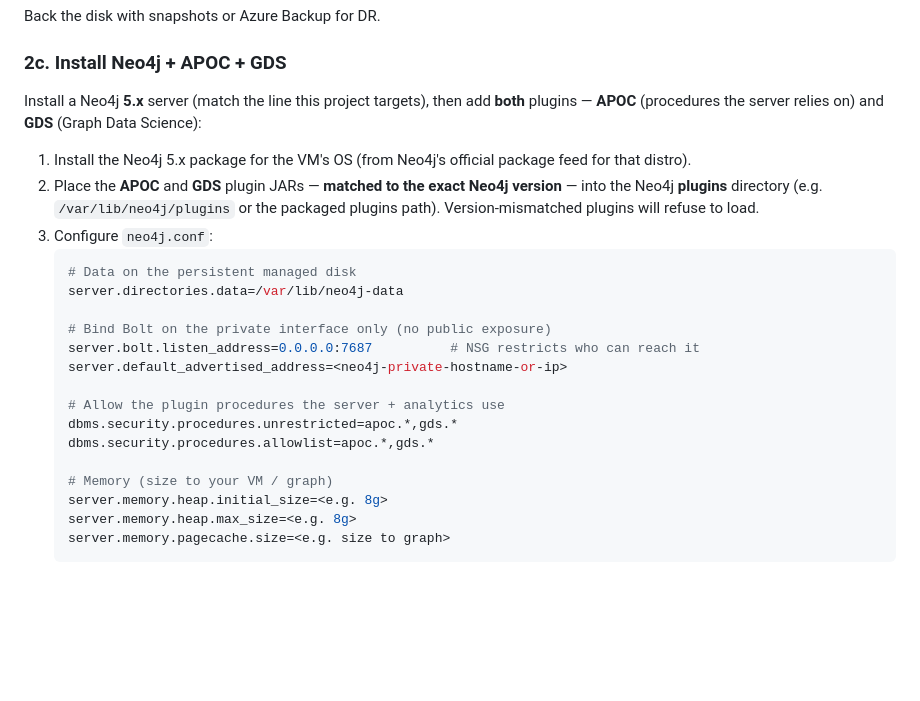
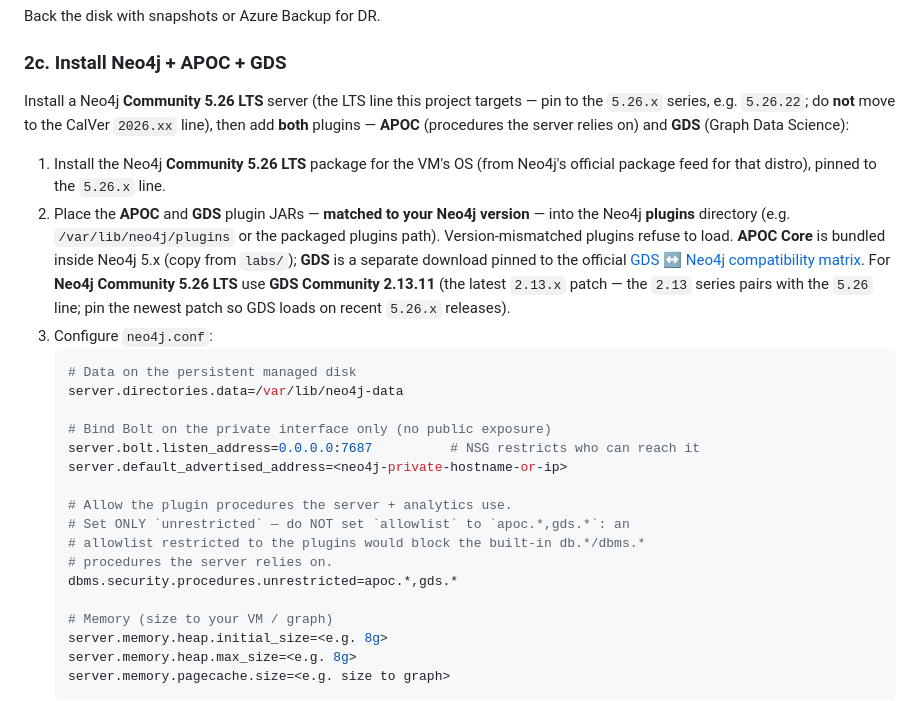
Before and after one commit to microsoft/amplifier-context-intelligence, a Markdown page: docs/azure-deployment.md, the part around the change. GitHub-like rendering; blank space fills up the shorter version.

Commit message:
docs: correct APOC/GDS setup to match production (PR #55)
Surface the real fixes from PR #55 (feat: add graph data science plugin):

- Drop the wrong `dbms.security.procedures.allowlist=apoc.*,gds.*` from the
  bare-metal Neo4j VM config in azure-deployment.md — an allowlist restricted to
  the plugins would block the built-in db.*/dbms.* procedures the server needs.
  Set ONLY `unrestricted`.
- local-development.md docker run: add explicit
  `NEO4J_dbms_security_procedures_unrestricted='apoc.*,gds.*'` so GDS procedures
  load, pin the image to neo4j:5.26.22-community, and document that GDS is fetched
  at first start matched to the Neo4j version per the official compatibility
  matrix (GDS 2.13.x for Neo4j 5.26.x).

🤖 Generated with [Amplifier](https://github.com/microsoft/amplifier)

Co-Authored-By: Amplifier <240397093+microsoft-amplifier@users.noreply.github.com>

````diff
--- a/docs/azure-deployment.md
+++ b/docs/azure-deployment.md
@@ -197,15 +197,22 @@ Back the disk with snapshots or Azure Backup for DR.
 
 ### 2c. Install Neo4j + APOC + GDS
 
-Install a Neo4j **5.x** server (match the line this project targets), then add
-**both** plugins — **APOC** (procedures the server relies on) and **GDS** (Graph
-Data Science):
+Install a Neo4j **Community 5.26 LTS** server (the LTS line this project
+targets — pin to the `5.26.x` series, e.g. `5.26.22`; do **not** move to the
+CalVer `2026.xx` line), then add **both** plugins — **APOC** (procedures the
+server relies on) and **GDS** (Graph Data Science):
 
-1. Install the Neo4j 5.x package for the VM's OS (from Neo4j's official
-   package feed for that distro).
-2. Place the **APOC** and **GDS** plugin JARs — **matched to the exact Neo4j
-   version** — into the Neo4j **plugins** directory (e.g. `/var/lib/neo4j/plugins`
-   or the packaged plugins path). Version-mismatched plugins will refuse to load.
+1. Install the Neo4j **Community 5.26 LTS** package for the VM's OS (from
+   Neo4j's official package feed for that distro), pinned to the `5.26.x` line.
+2. Place the **APOC** and **GDS** plugin JARs — **matched to your Neo4j version**
+   — into the Neo4j **plugins** directory (e.g. `/var/lib/neo4j/plugins` or the
+   packaged plugins path). Version-mismatched plugins refuse to load. **APOC Core**
+   is bundled inside Neo4j 5.x (copy from `labs/`); **GDS** is a separate download
+   pinned to the official
+   [GDS ↔ Neo4j compatibility matrix](https://neo4j.com/docs/graph-data-science/current/installation/supported-neo4j-versions/).
+   For **Neo4j Community 5.26 LTS** use **GDS Community 2.13.11** (the latest
+   `2.13.x` patch — the `2.13` series pairs with the `5.26` line; pin the newest
+   patch so GDS loads on recent `5.26.x` releases).
 3. Configure `neo4j.conf`:
    ```properties
    # Data on the persistent managed disk
@@ -215,9 +222,11 @@ Data Science):
    server.bolt.listen_address=0.0.0.0:7687          # NSG restricts who can reach it
    server.default_advertised_address=<neo4j-private-hostname-or-ip>
 
-   # Allow the plugin procedures the server + analytics use
+   # Allow the plugin procedures the server + analytics use.
+   # Set ONLY `unrestricted` — do NOT set `allowlist` to `apoc.*,gds.*`: an
+   # allowlist restricted to the plugins would block the built-in db.*/dbms.*
+   # procedures the server relies on.
    dbms.security.procedures.unrestricted=apoc.*,gds.*
-   dbms.security.procedures.allowlist=apoc.*,gds.*
 
    # Memory (size to your VM / graph)
    server.memory.heap.initial_size=<e.g. 8g>
````
Also changed, not shown: docs/local-development.md (+11 -4 lines).
